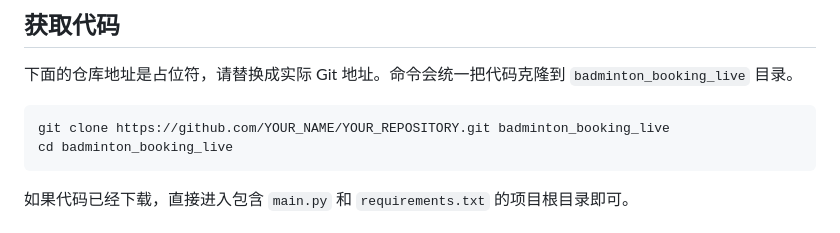
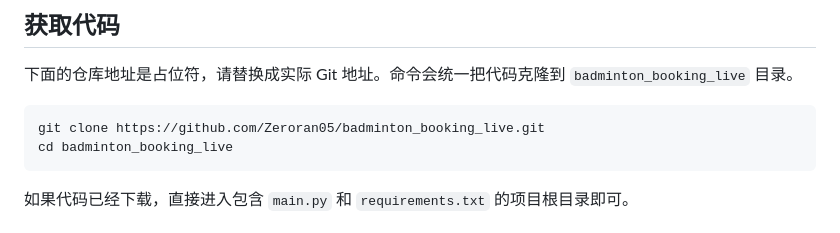
Before and after one commit to Zeroran05/badminton_booking_live, a Markdown page: README.md, the part around the change. GitHub-like rendering.

Commit message:
md revise

````diff
--- a/README.md
+++ b/README.md
@@ -39,7 +39,7 @@
 下面的仓库地址是占位符，请替换成实际 Git 地址。命令会统一把代码克隆到 `badminton_booking_live` 目录。
 
 ```bash
-git clone https://github.com/YOUR_NAME/YOUR_REPOSITORY.git badminton_booking_live
+git clone https://github.com/Zeroran05/badminton_booking_live.git
 cd badminton_booking_live
 ```
 
````
